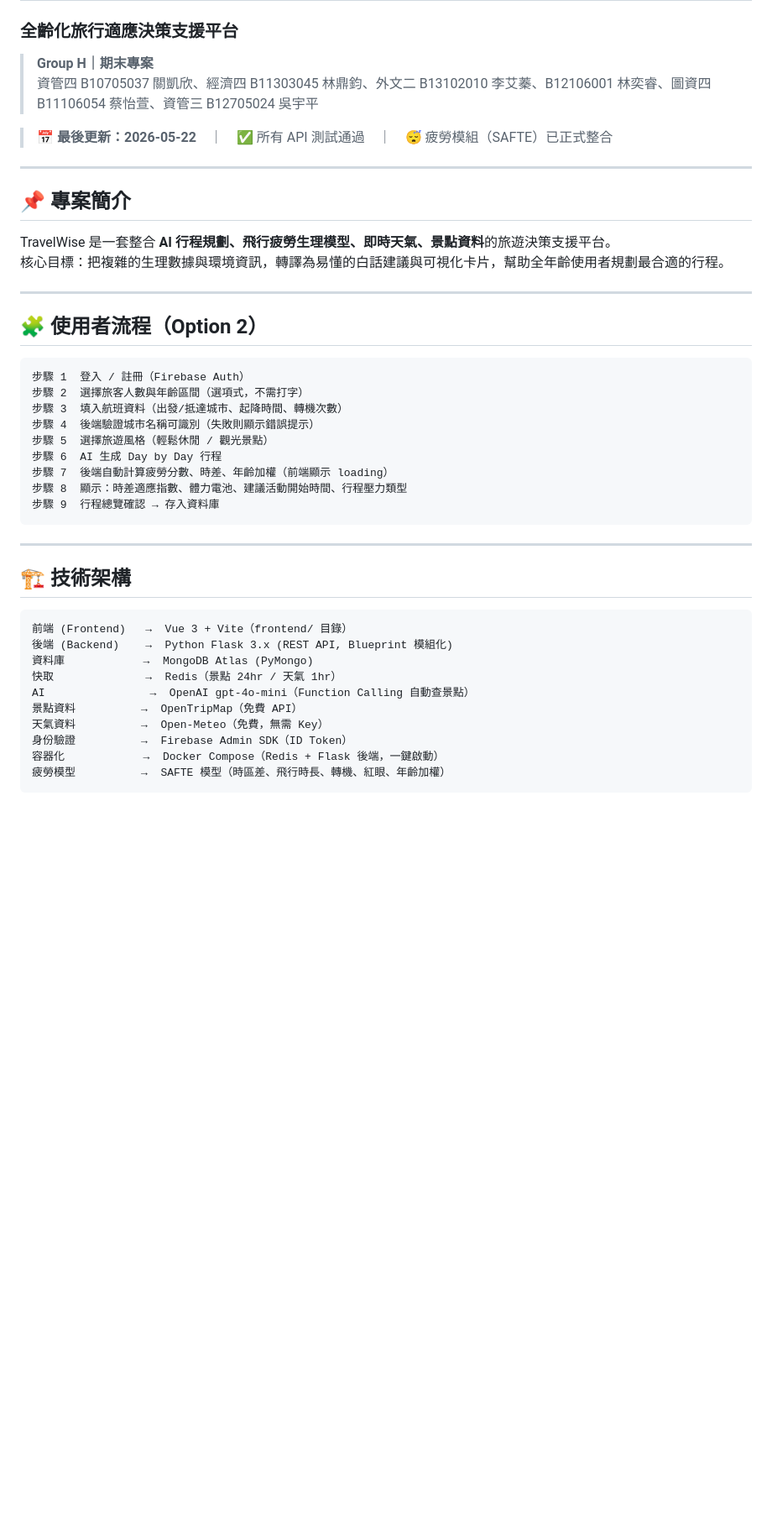
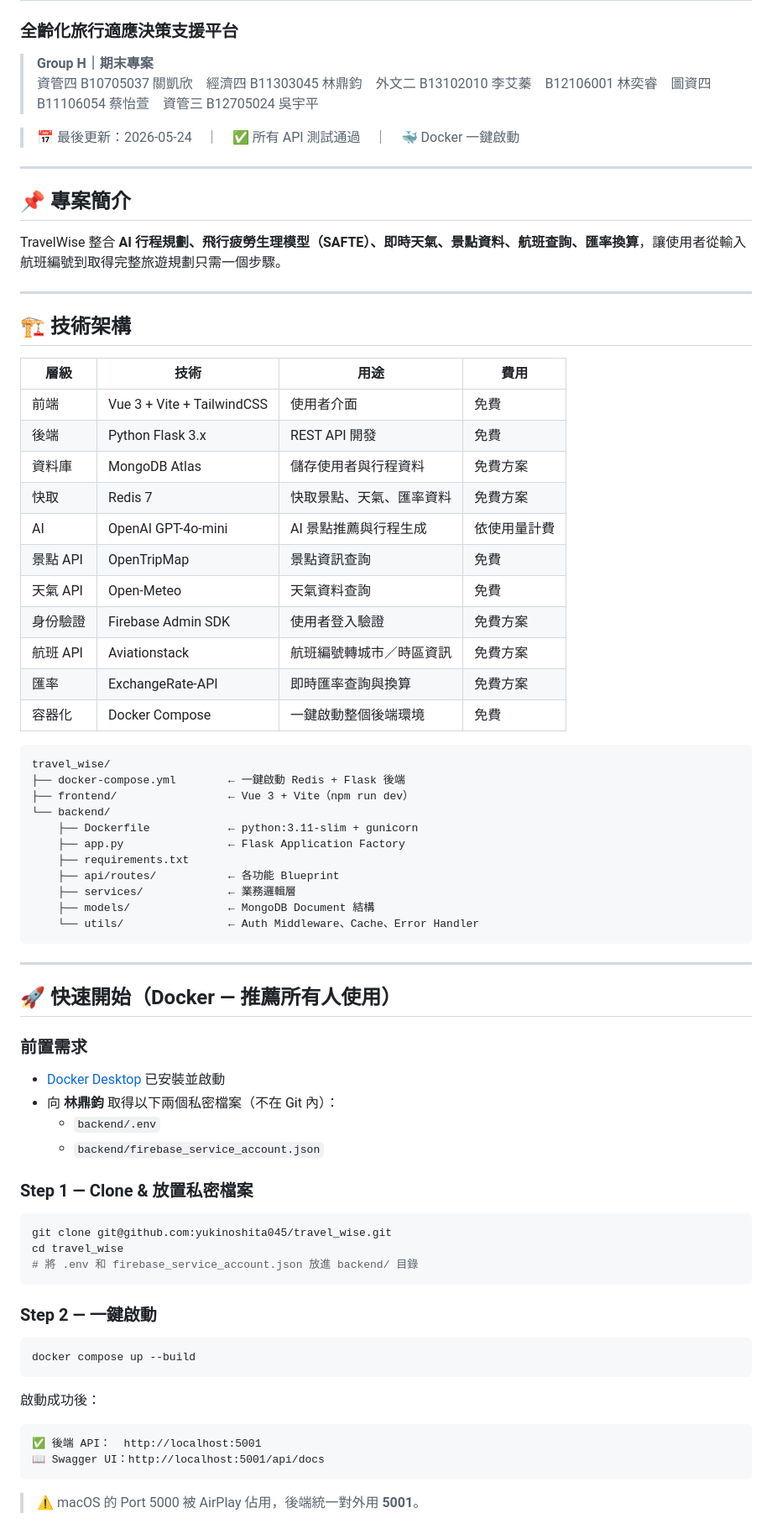
Before and after one commit to yukinoshita045/travel_wise, a Markdown page: README.md, the part around one of its changes. Shown at 84% size. Drawn GitHub-style; blank space fills up the shorter version.

Commit message:
docs: 徹底重寫 README — 聚焦後端架構與 Docker 操作

````diff
--- a/README.md
+++ b/README.md
@@ -2,45 +2,79 @@
 ### 全齡化旅行適應決策支援平台
 
 > **Group H｜期末專案**
-> 資管四 B10705037 關凱欣、經濟四 B11303045 林鼎鈞、外文二 B13102010 李艾蓁、B12106001 林奕睿、圖資四 B11106054 蔡怡萱、資管三 B12705024 吳宇平
+> 資管四 B10705037 關凱欣　經濟四 B11303045 林鼎鈞　外文二 B13102010 李艾蓁　B12106001 林奕睿　圖資四 B11106054 蔡怡萱　資管三 B12705024 吳宇平
 
-> 📅 **最後更新：2026-05-22**　｜　✅ 所有 API 測試通過　｜　😴 疲勞模組（SAFTE）已正式整合
+> 📅 最後更新：2026-05-24　｜　✅ 所有 API 測試通過　｜　🐳 Docker 一鍵啟動
 
 ---
 
 ## 📌 專案簡介
 
-TravelWise 是一套整合 **AI 行程規劃、飛行疲勞生理模型、即時天氣、景點資料**的旅遊決策支援平台。
-核心目標：把複雜的生理數據與環境資訊，轉譯為易懂的白話建議與可視化卡片，幫助全年齡使用者規劃最合適的行程。
-
----
-
-## 🧩 使用者流程（Option 2）
-
-```
-步驟 1  登入 / 註冊（Firebase Auth）
-步驟 2  選擇旅客人數與年齡區間（選項式，不需打字）
-步驟 3  填入航班資料（出發/抵達城市、起降時間、轉機次數）
-步驟 4  後端驗證城市名稱可識別（失敗則顯示錯誤提示）
-步驟 5  選擇旅遊風格（輕鬆休閒 / 觀光景點）
-步驟 6  AI 生成 Day by Day 行程
-步驟 7  後端自動計算疲勞分數、時差、年齡加權（前端顯示 loading）
-步驟 8  顯示：時差適應指數、體力電池、建議活動開始時間、行程壓力類型
-步驟 9  行程總覽確認 → 存入資料庫
-```
+TravelWise 整合 **AI 行程規劃、飛行疲勞生理模型（SAFTE）、即時天氣、景點資料、航班查詢、匯率換算**，讓使用者從輸入航班編號到取得完整旅遊規劃只需一個步驟。
 
 ---
 
 ## 🏗️ 技術架構
 
+| 層級 | 技術 | 用途 | 費用 |
+|------|------|------|------|
+| 前端 | Vue 3 + Vite + TailwindCSS | 使用者介面 | 免費 |
+| 後端 | Python Flask 3.x | REST API 開發 | 免費 |
+| 資料庫 | MongoDB Atlas | 儲存使用者與行程資料 | 免費方案 |
+| 快取 | Redis 7 | 快取景點、天氣、匯率資料 | 免費方案 |
+| AI | OpenAI GPT-4o-mini | AI 景點推薦與行程生成 | 依使用量計費 |
+| 景點 API | OpenTripMap | 景點資訊查詢 | 免費 |
+| 天氣 API | Open-Meteo | 天氣資料查詢 | 免費 |
+| 身份驗證 | Firebase Admin SDK | 使用者登入驗證 | 免費方案 |
+| 航班 API | Aviationstack | 航班編號轉城市／時區資訊 | 免費方案 |
+| 匯率 | ExchangeRate-API | 即時匯率查詢與換算 | 免費方案 |
+| 容器化 | Docker Compose | 一鍵啟動整個後端環境 | 免費 |
+
 ```
-前端 (Frontend)   →  Vue 3 + Vite（frontend/ 目錄）
-後端 (Backend)    →  Python Flask 3.x (REST API, Blueprint 模組化)
-資料庫            →  MongoDB Atlas (PyMongo)
-快取              →  Redis（景點 24hr / 天氣 1hr）
-AI                →  OpenAI gpt-4o-mini（Function Calling 自動查景點）
-景點資料          →  OpenTripMap（免費 API）
-天氣資料          →  Open-Meteo（免費，無需 Key）
-身份驗證          →  Firebase Admin SDK（ID Token）
-容器化            →  Docker Compose（Redis + Flask 後端，一鍵啟動）
-疲勞模型          →  SAFTE 模型（時區差、飛行時長、轉機、紅眼、年齡加權）
+travel_wise/
+├── docker-compose.yml        ← 一鍵啟動 Redis + Flask 後端
+├── frontend/                 ← Vue 3 + Vite（npm run dev）
+└── backend/
+    ├── Dockerfile            ← python:3.11-slim + gunicorn
+    ├── app.py                ← Flask Application Factory
+    ├── requirements.txt
+    ├── api/routes/           ← 各功能 Blueprint
+    ├── services/             ← 業務邏輯層
+    ├── models/               ← MongoDB Document 結構
+    └── utils/                ← Auth Middleware、Cache、Error Handler
+```
+
+---
+
+## 🚀 快速開始（Docker — 推薦所有人使用）
+
+### 前置需求
+
+- [Docker Desktop](https://www.docker.com/products/docker-desktop/) 已安裝並啟動
+- 向 **林鼎鈞** 取得以下兩個私密檔案（不在 Git 內）：
+  - `backend/.env`
+  - `backend/firebase_service_account.json`
+
+### Step 1 — Clone & 放置私密檔案
+
+```bash
+git clone git@github.com:yukinoshita045/travel_wise.git
+cd travel_wise
+# 將 .env 和 firebase_service_account.json 放進 backend/ 目錄
+```
+
+### Step 2 — 一鍵啟動
+
+```bash
+docker compose up --build
+```
+
+啟動成功後：
+
+```
+✅ 後端 API：  http://localhost:5001
+📖 Swagger UI：http://localhost:5001/api/docs
+```
+
+> ⚠️ macOS 的 Port 5000 被 AirPlay 佔用，後端統一對外用 **5001**。
+
````
Also changed, not shown: other parts of README.md (+201 -278 lines).
